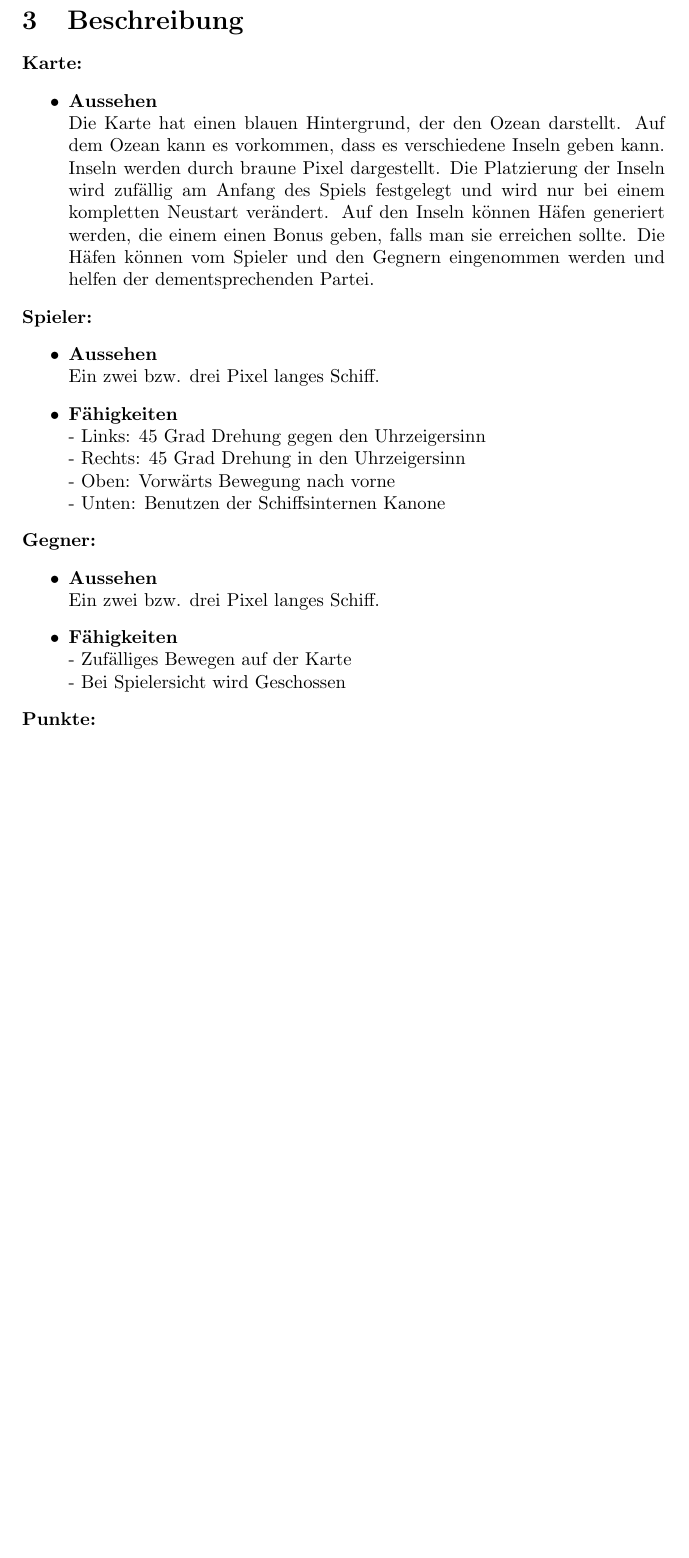
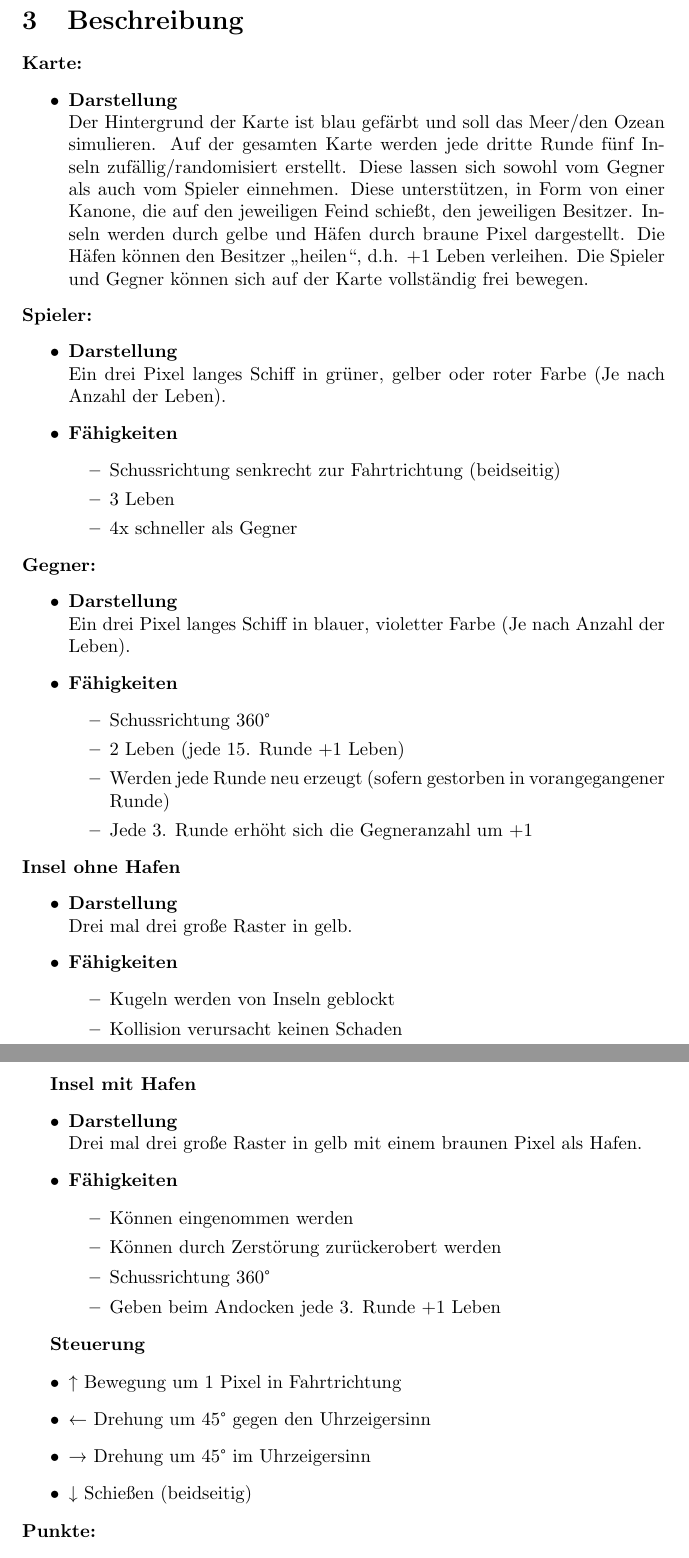
Before and after one commit to Maximilian-v-H/mari-proelium, a LaTeX document (Documentation/Documentation.tex): part of page 5 of 68 before the commit and two parts of pages 5 and 6 of 70 after it, the two joined at a grey line, cut so that both start at the same text, the shorter picture padded with empty space. The pictures show the PDF file Documentation/Documentation.pdf that the author committed with the source.

Commit message:
Modified docs

```diff
--- a/Documentation/Documentation.tex
+++ b/Documentation/Documentation.tex
@@ -103,29 +103,67 @@ Die Steuerung wird auf die vier verfügbaren Tasten aufgeteilt, sodass man ohne
 \section{Beschreibung}
 \textbf{Karte:}
 \begin{itemize}
-    \item \textbf{Aussehen}
+    \item \textbf{Darstellung}
         \newline
-        Die Karte hat einen blauen Hintergrund, der den Ozean darstellt. Auf dem Ozean kann es vorkommen, dass es verschiedene Inseln geben kann. Inseln werden durch braune Pixel dargestellt. Die Platzierung der Inseln wird zufällig am Anfang des Spiels festgelegt und wird nur bei einem kompletten Neustart verändert. Auf den Inseln können Häfen generiert werden, die einem einen Bonus geben, falls man sie erreichen sollte. Die Häfen können vom Spieler und den Gegnern eingenommen werden und helfen der dementsprechenden Partei.
+        Der Hintergrund der Karte ist blau gefärbt und soll das Meer/den Ozean simulieren. Auf der gesamten Karte werden jede dritte Runde fünf Inseln zufällig/randomisiert erstellt. Diese lassen sich sowohl vom Gegner als auch vom Spieler einnehmen. Diese unterstützen, in Form von einer Kanone, die auf den jeweiligen Feind schießt, den jeweiligen Besitzer. Inseln werden durch gelbe und Häfen durch braune Pixel dargestellt. Die Häfen können den Besitzer „heilen“, d.h. +1 Leben verleihen. Die Spieler und Gegner können sich auf der Karte vollständig frei bewegen.
 \end{itemize}
 \textbf{Spieler:}
 \begin{itemize}
-    \item \textbf{Aussehen}
+    \item \textbf{Darstellung}
         \newline
-        Ein zwei bzw. drei Pixel langes Schiff.
+        Ein drei Pixel langes Schiff in grüner, gelber oder roter Farbe (Je nach Anzahl der Leben).
     \item \textbf{Fähigkeiten}
-        \newline - Links: 45 Grad Drehung gegen den Uhrzeigersinn
-        \newline - Rechts: 45 Grad Drehung in den Uhrzeigersinn
-        \newline - Oben: Vorwärts Bewegung nach vorne
-        \newline - Unten: Benutzen der Schiffsinternen Kanone
+        \begin{itemize}
+            \item Schussrichtung senkrecht zur Fahrtrichtung (beidseitig)
+            \item 3 Leben
+            \item 4x schneller als Gegner
+        \end{itemize}
 \end{itemize}
 \textbf{Gegner:}
 \begin{itemize}
-    \item \textbf{Aussehen}
+    \item \textbf{Darstellung}
         \newline
-        Ein zwei bzw. drei Pixel langes Schiff.
+        Ein drei Pixel langes Schiff in blauer, violetter Farbe (Je nach Anzahl der Leben).
     \item \textbf{Fähigkeiten}
-        \newline - Zufälliges Bewegen auf der Karte
-        \newline - Bei Spielersicht wird Geschossen
+        \begin{itemize}
+            \item Schussrichtung 360°
+            \item 2 Leben (jede 15. Runde +1 Leben)
+            \item Werden jede Runde neu erzeugt (sofern gestorben in vorangegangener Runde)
+            \item Jede 3. Runde erhöht sich die Gegneranzahl um +1
+        \end{itemize}
+\end{itemize}
+\textbf{Insel ohne Hafen}
+\begin{itemize}
+    \item \textbf{Darstellung}
+        \newline
+        Drei mal drei große Raster in gelb.
+    \item \textbf{Fähigkeiten}
+        \begin{itemize}
+            \item Kugeln werden von Inseln geblockt
+            \item Kollision verursacht keinen Schaden
+        \end{itemize}
+\end{itemize}
+
+\textbf{Insel mit Hafen}
+\begin{itemize}
+    \item \textbf{Darstellung}
+        \newline
+        Drei mal drei große Raster in gelb mit einem braunen Pixel als Hafen.
+    \item \textbf{Fähigkeiten}
+        \begin{itemize}
+            \item Können eingenommen werden
+            \item Können durch Zerstörung zurückerobert werden
+            \item Schussrichtung 360°
+            \item Geben beim Andocken jede 3. Runde +1 Leben
+        \end{itemize}
+\end{itemize}
+
+\textbf{Steuerung}
+\begin{itemize}
+    \item ↑ Bewegung um 1 Pixel in Fahrtrichtung
+    \item ← Drehung um 45° gegen den Uhrzeigersinn
+    \item → Drehung um 45° im Uhrzeigersinn
+    \item ↓ Schießen (beidseitig)
 \end{itemize}
 \textbf{Punkte:}
 \begin{itemize}
```
Also changed, not shown: Documentation/Documentation.pdf, Documentation/Legende.jpg (deleted), Documentation/Documentation.tex (23 more changed lines), 6 other files.
